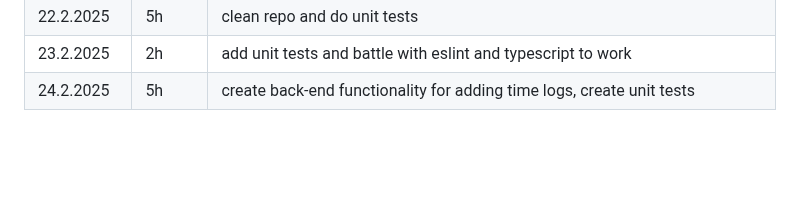
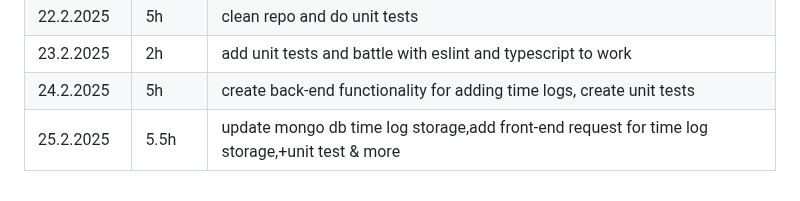
Before and after one commit to aitoAarni/Timer-App, a Markdown page: hours.md, the part around the change. Drawn GitHub-style; blank space fills up the shorter version.

```diff
--- a/hours.md
+++ b/hours.md
@@ -48,3 +48,4 @@
 | 22.2.2025  | 5h     | clean repo and do unit tests                                                                  |
 | 23.2.2025  | 2h     | add unit tests and battle with eslint and typescript to work                                  |
 | 24.2.2025  | 5h     | create back-end functionality for adding time logs, create unit tests                         |
+| 25.2.2025  | 5.5h   | update mongo db time log storage,add front-end request for time log storage,+unit test & more |
```
